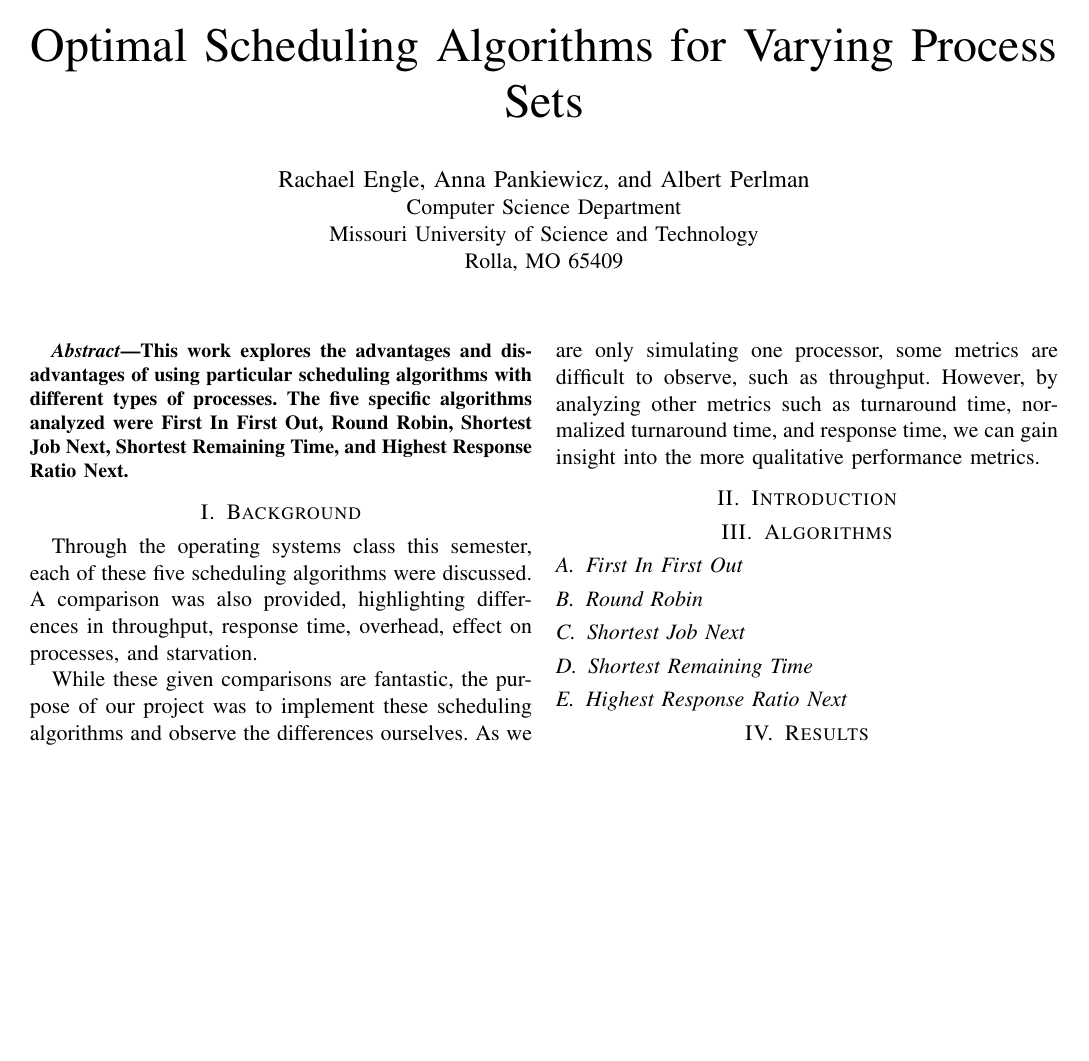
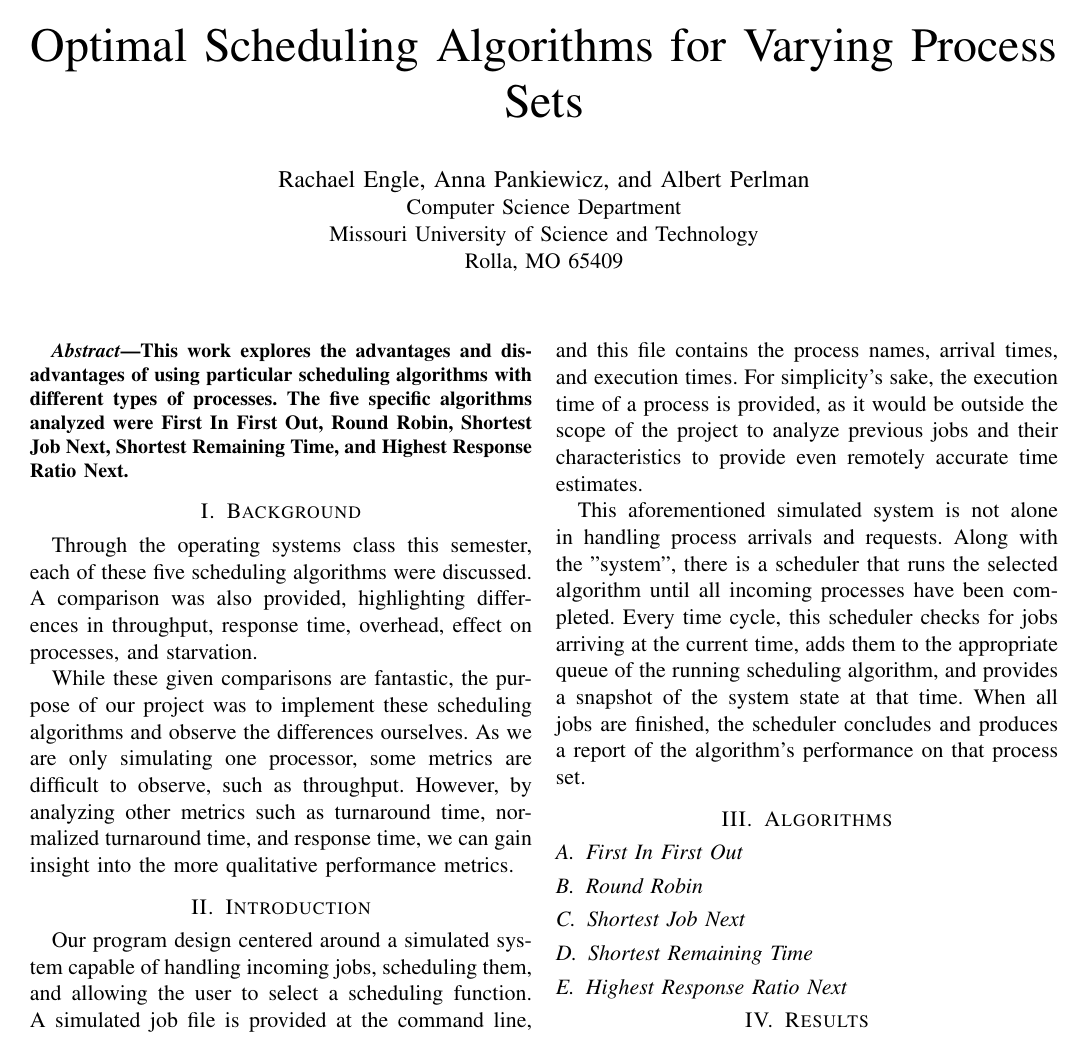
Before and after one commit to cs3800-project/mini-scheduler, a LaTeX paper (report.tex): the whole page. Compiled offline with pdfLaTeX.

Commit message:
Begin introduction

```diff
--- a/report.tex
+++ b/report.tex
@@ -48,7 +48,9 @@ Through the operating systems class this semester, each of these five scheduling
 While these given comparisons are fantastic, the purpose of our project was to implement these scheduling algorithms and observe the differences ourselves. As we are only simulating one processor, some metrics are difficult to observe, such as throughput. However, by analyzing other metrics such as turnaround time, normalized turnaround time, and response time, we can gain insight into the more qualitative performance metrics.
 
 \section{Introduction}
+Our program design centered around a simulated system capable of handling incoming jobs, scheduling them, and allowing the user to select a scheduling function. A simulated job file is provided at the command line, and this file contains the process names, arrival times, and execution times. For simplicity's sake, the execution time of a process is provided, as it would be outside the scope of the project to analyze previous jobs and their characteristics to provide even remotely accurate time estimates.
 
+This aforementioned simulated system is not alone in handling process arrivals and requests. Along with the "system", there is a scheduler that runs the selected algorithm until all incoming processes have been completed. Every time cycle, this scheduler checks for jobs arriving at the current time, adds them to the appropriate queue of the running scheduling algorithm, and provides a snapshot of the system state at that time. When all jobs are finished, the scheduler concludes and produces a report of the algorithm's performance on that process set.
 
 \section{Algorithms}
 
```
